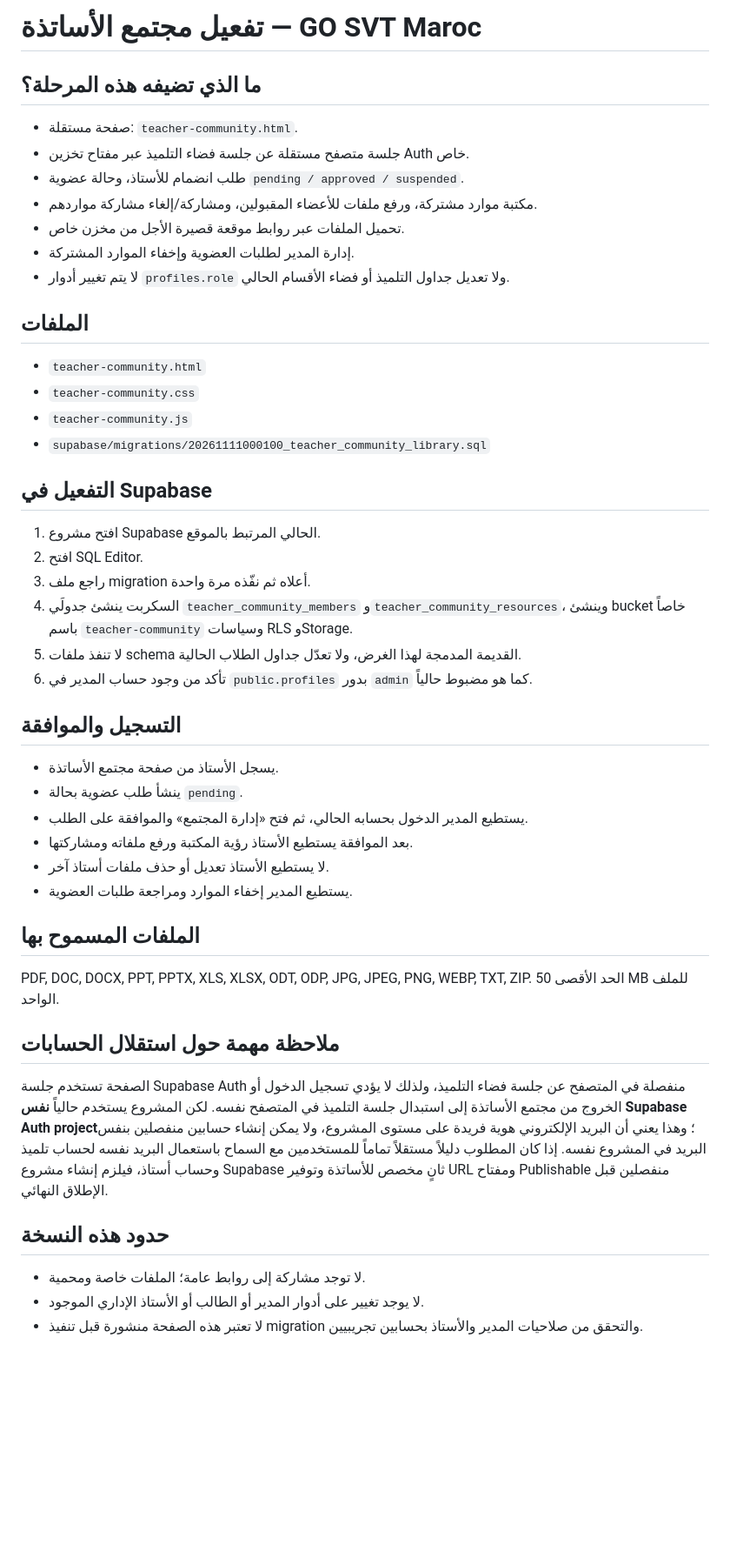
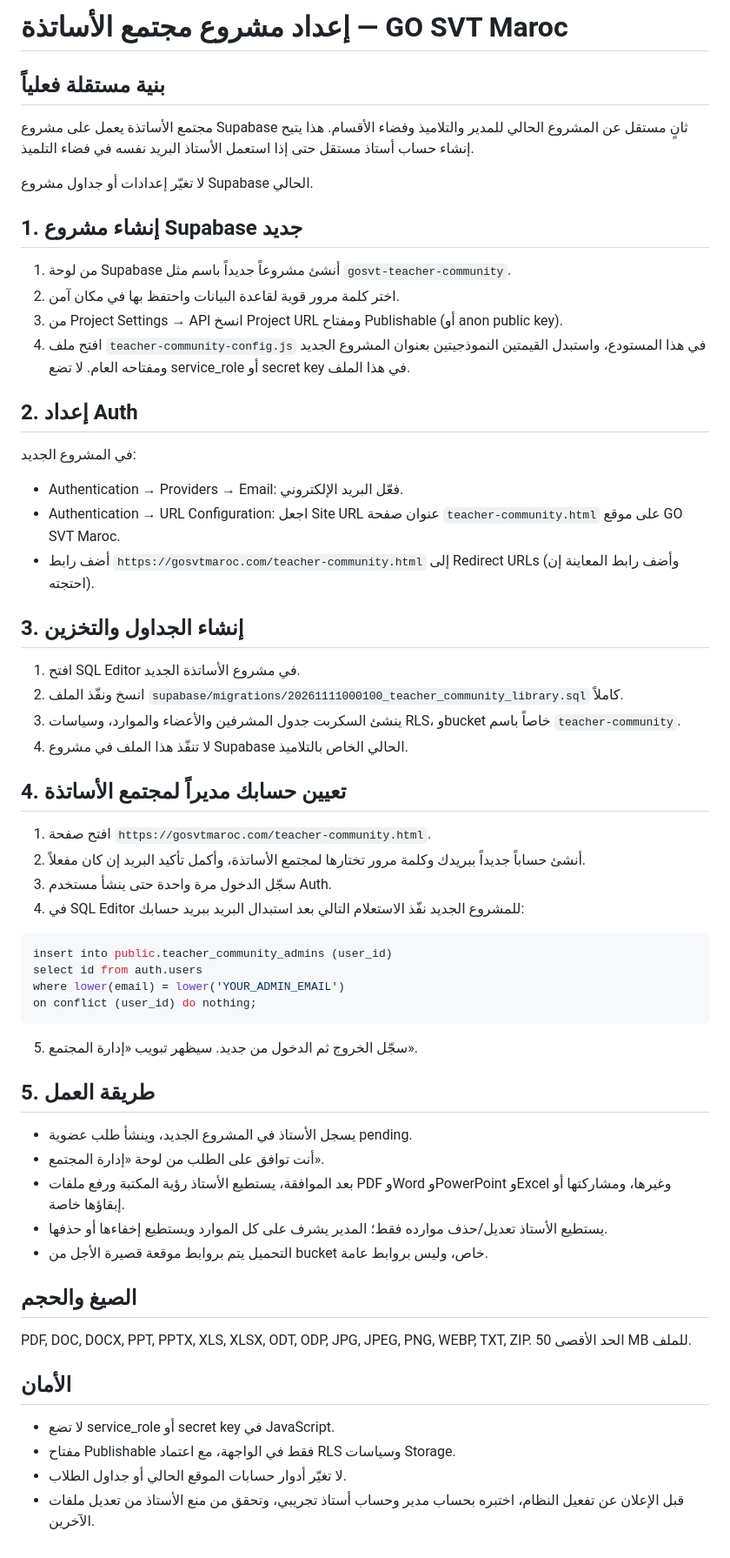
Before and after one commit to aitenajar-creator/go-svt-maroc, a Markdown page: TEACHER_COMMUNITY_SETUP_AR.md, the part around the change. Shown at 87% size. Rendered like a GitHub page; blank space fills up the shorter version.

Commit message:
Document dedicated teacher Supabase project setup

````diff
--- a/TEACHER_COMMUNITY_SETUP_AR.md
+++ b/TEACHER_COMMUNITY_SETUP_AR.md
@@ -1,44 +1,56 @@
-# تفعيل مجتمع الأساتذة — GO SVT Maroc
+# إعداد مشروع مجتمع الأساتذة — GO SVT Maroc
 
-## ما الذي تضيفه هذه المرحلة؟
-- صفحة مستقلة: `teacher-community.html`.
-- جلسة متصفح مستقلة عن جلسة فضاء التلميذ عبر مفتاح تخزين Auth خاص.
-- طلب انضمام للأستاذ، وحالة عضوية `pending / approved / suspended`.
-- مكتبة موارد مشتركة، ورفع ملفات للأعضاء المقبولين، ومشاركة/إلغاء مشاركة مواردهم.
-- تحميل الملفات عبر روابط موقعة قصيرة الأجل من مخزن خاص.
-- إدارة المدير لطلبات العضوية وإخفاء الموارد المشتركة.
-- لا يتم تغيير أدوار `profiles.role` ولا تعديل جداول التلميذ أو فضاء الأقسام الحالي.
+## بنية مستقلة فعلياً
+مجتمع الأساتذة يعمل على مشروع Supabase ثانٍ مستقل عن المشروع الحالي للمدير والتلاميذ وفضاء الأقسام. هذا يتيح إنشاء حساب أستاذ مستقل حتى إذا استعمل الأستاذ البريد نفسه في فضاء التلميذ.
 
-## الملفات
-- `teacher-community.html`
-- `teacher-community.css`
-- `teacher-community.js`
-- `supabase/migrations/20261111000100_teacher_community_library.sql`
+لا تغيّر إعدادات أو جداول مشروع Supabase الحالي.
 
-## التفعيل في Supabase
-1. افتح مشروع Supabase الحالي المرتبط بالموقع.
-2. افتح SQL Editor.
-3. راجع ملف migration أعلاه ثم نفّذه مرة واحدة.
-4. السكربت ينشئ جدولَي `teacher_community_members` و`teacher_community_resources`، وينشئ bucket خاصاً باسم `teacher-community` وسياسات RLS وStorage.
-5. لا تنفذ ملفات schema القديمة المدمجة لهذا الغرض، ولا تعدّل جداول الطلاب الحالية.
-6. تأكد من وجود حساب المدير في `public.profiles` بدور `admin` كما هو مضبوط حالياً.
+## 1. إنشاء مشروع Supabase جديد
+1. من لوحة Supabase أنشئ مشروعاً جديداً باسم مثل `gosvt-teacher-community`.
+2. اختر كلمة مرور قوية لقاعدة البيانات واحتفظ بها في مكان آمن.
+3. من Project Settings → API انسخ Project URL ومفتاح Publishable (أو anon public key).
+4. افتح ملف `teacher-community-config.js` في هذا المستودع، واستبدل القيمتين النموذجيتين بعنوان المشروع الجديد ومفتاحه العام. لا تضع service_role أو secret key في هذا الملف.
 
-## التسجيل والموافقة
-- يسجل الأستاذ من صفحة مجتمع الأساتذة.
-- ينشأ طلب عضوية بحالة `pending`.
-- يستطيع المدير الدخول بحسابه الحالي، ثم فتح «إدارة المجتمع» والموافقة على الطلب.
-- بعد الموافقة يستطيع الأستاذ رؤية المكتبة ورفع ملفاته ومشاركتها.
-- لا يستطيع الأستاذ تعديل أو حذف ملفات أستاذ آخر.
-- يستطيع المدير إخفاء الموارد ومراجعة طلبات العضوية.
+## 2. إعداد Auth
+في المشروع الجديد:
+- Authentication → Providers → Email: فعّل البريد الإلكتروني.
+- Authentication → URL Configuration: اجعل Site URL عنوان صفحة `teacher-community.html` على موقع GO SVT Maroc.
+- أضف رابط `https://gosvtmaroc.com/teacher-community.html` إلى Redirect URLs (وأضف رابط المعاينة إن احتجته).
 
-## الملفات المسموح بها
+## 3. إنشاء الجداول والتخزين
+1. افتح SQL Editor في مشروع الأساتذة الجديد.
+2. انسخ ونفّذ الملف `supabase/migrations/20261111000100_teacher_community_library.sql` كاملاً.
+3. ينشئ السكربت جدول المشرفين والأعضاء والموارد، وسياسات RLS، وbucket خاصاً باسم `teacher-community`.
+4. لا تنفّذ هذا الملف في مشروع Supabase الحالي الخاص بالتلاميذ.
+
+## 4. تعيين حسابك مديراً لمجتمع الأساتذة
+1. افتح صفحة `https://gosvtmaroc.com/teacher-community.html`.
+2. أنشئ حساباً جديداً ببريدك وكلمة مرور تختارها لمجتمع الأساتذة، وأكمل تأكيد البريد إن كان مفعلاً.
+3. سجّل الدخول مرة واحدة حتى ينشأ مستخدم Auth.
+4. في SQL Editor للمشروع الجديد نفّذ الاستعلام التالي بعد استبدال البريد ببريد حسابك:
+
+```sql
+insert into public.teacher_community_admins (user_id)
+select id from auth.users
+where lower(email) = lower('YOUR_ADMIN_EMAIL')
+on conflict (user_id) do nothing;
+```
+
+5. سجّل الخروج ثم الدخول من جديد. سيظهر تبويب «إدارة المجتمع».
+
+## 5. طريقة العمل
+- يسجل الأستاذ في المشروع الجديد، وينشأ طلب عضوية pending.
+- أنت توافق على الطلب من لوحة «إدارة المجتمع».
+- بعد الموافقة، يستطيع الأستاذ رؤية المكتبة ورفع ملفات PDF وWord وPowerPoint وExcel وغيرها، ومشاركتها أو إبقاؤها خاصة.
+- يستطيع الأستاذ تعديل/حذف موارده فقط؛ المدير يشرف على كل الموارد ويستطيع إخفاءها أو حذفها.
+- التحميل يتم بروابط موقعة قصيرة الأجل من bucket خاص، وليس بروابط عامة.
+
+## الصيغ والحجم
 PDF, DOC, DOCX, PPT, PPTX, XLS, XLSX, ODT, ODP, JPG, JPEG, PNG, WEBP, TXT, ZIP.
-الحد الأقصى 50 MB للملف الواحد.
+الحد الأقصى 50 MB للملف.
 
-## ملاحظة مهمة حول استقلال الحسابات
-الصفحة تستخدم جلسة Supabase Auth منفصلة في المتصفح عن جلسة فضاء التلميذ، ولذلك لا يؤدي تسجيل الدخول أو الخروج من مجتمع الأساتذة إلى استبدال جلسة التلميذ في المتصفح نفسه. لكن المشروع يستخدم حالياً **نفس Supabase Auth project**؛ وهذا يعني أن البريد الإلكتروني هوية فريدة على مستوى المشروع، ولا يمكن إنشاء حسابين منفصلين بنفس البريد في المشروع نفسه. إذا كان المطلوب دليلاً مستقلاً تماماً للمستخدمين مع السماح باستعمال البريد نفسه لحساب تلميذ وحساب أستاذ، فيلزم إنشاء مشروع Supabase ثانٍ مخصص للأساتذة وتوفير URL ومفتاح Publishable منفصلين قبل الإطلاق النهائي.
-
-## حدود هذه النسخة
-- لا توجد مشاركة إلى روابط عامة؛ الملفات خاصة ومحمية.
-- لا يوجد تغيير على أدوار المدير أو الطالب أو الأستاذ الإداري الموجود.
-- لا تعتبر هذه الصفحة منشورة قبل تنفيذ migration والتحقق من صلاحيات المدير والأستاذ بحسابين تجريبيين.
+## الأمان
+- لا تضع service_role أو secret key في JavaScript.
+- مفتاح Publishable فقط في الواجهة، مع اعتماد RLS وسياسات Storage.
+- لا تغيّر أدوار حسابات الموقع الحالي أو جداول الطلاب.
+- قبل الإعلان عن تفعيل النظام، اختبره بحساب مدير وحساب أستاذ تجريبي، وتحقق من منع الأستاذ من تعديل ملفات الآخرين.
````
